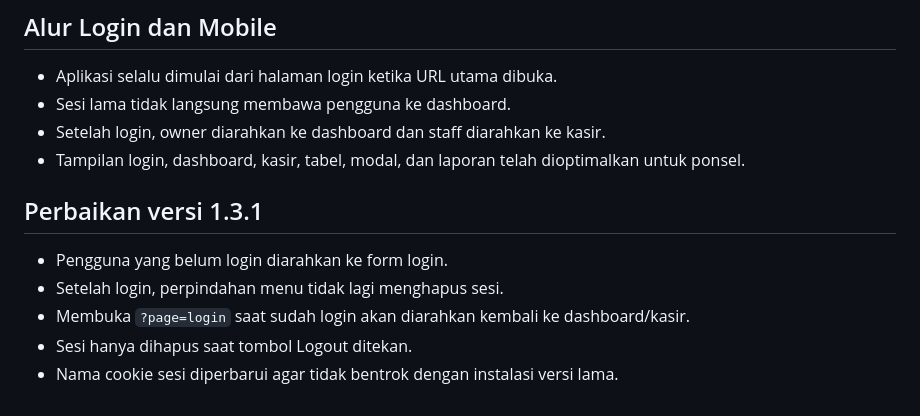
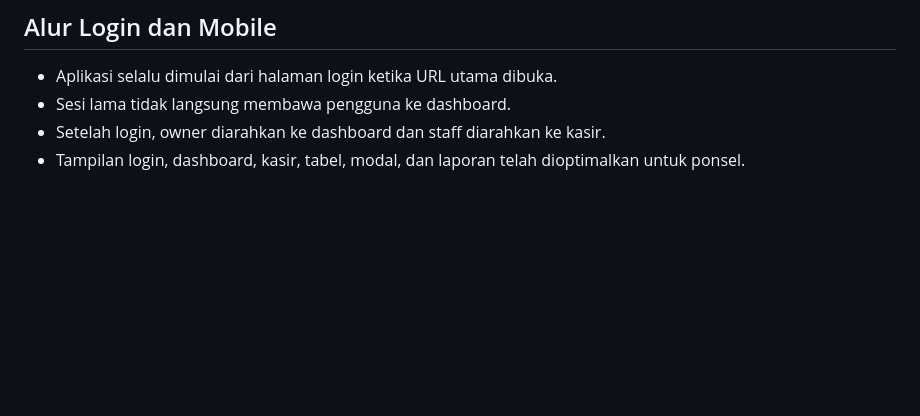
Before and after one commit to egiwinanto/Sistem-Inventory, a Markdown page: README.md, the part around the change. GitHub-like rendering; blank space fills up the shorter version.

Commit message:
Update README to remove version 1.3.1 details
Removed version 1.3.1 fixes from README.

```diff
--- a/README.md
+++ b/README.md
@@ -127,11 +127,3 @@ Tombol logout tersedia di kanan atas, sidebar desktop, dan navigasi bawah mobile
 - Sesi lama tidak langsung membawa pengguna ke dashboard.
 - Setelah login, owner diarahkan ke dashboard dan staff diarahkan ke kasir.
 - Tampilan login, dashboard, kasir, tabel, modal, dan laporan telah dioptimalkan untuk ponsel.
-
-## Perbaikan versi 1.3.1
-
-- Pengguna yang belum login diarahkan ke form login.
-- Setelah login, perpindahan menu tidak lagi menghapus sesi.
-- Membuka `?page=login` saat sudah login akan diarahkan kembali ke dashboard/kasir.
-- Sesi hanya dihapus saat tombol Logout ditekan.
-- Nama cookie sesi diperbarui agar tidak bentrok dengan instalasi versi lama.
```
